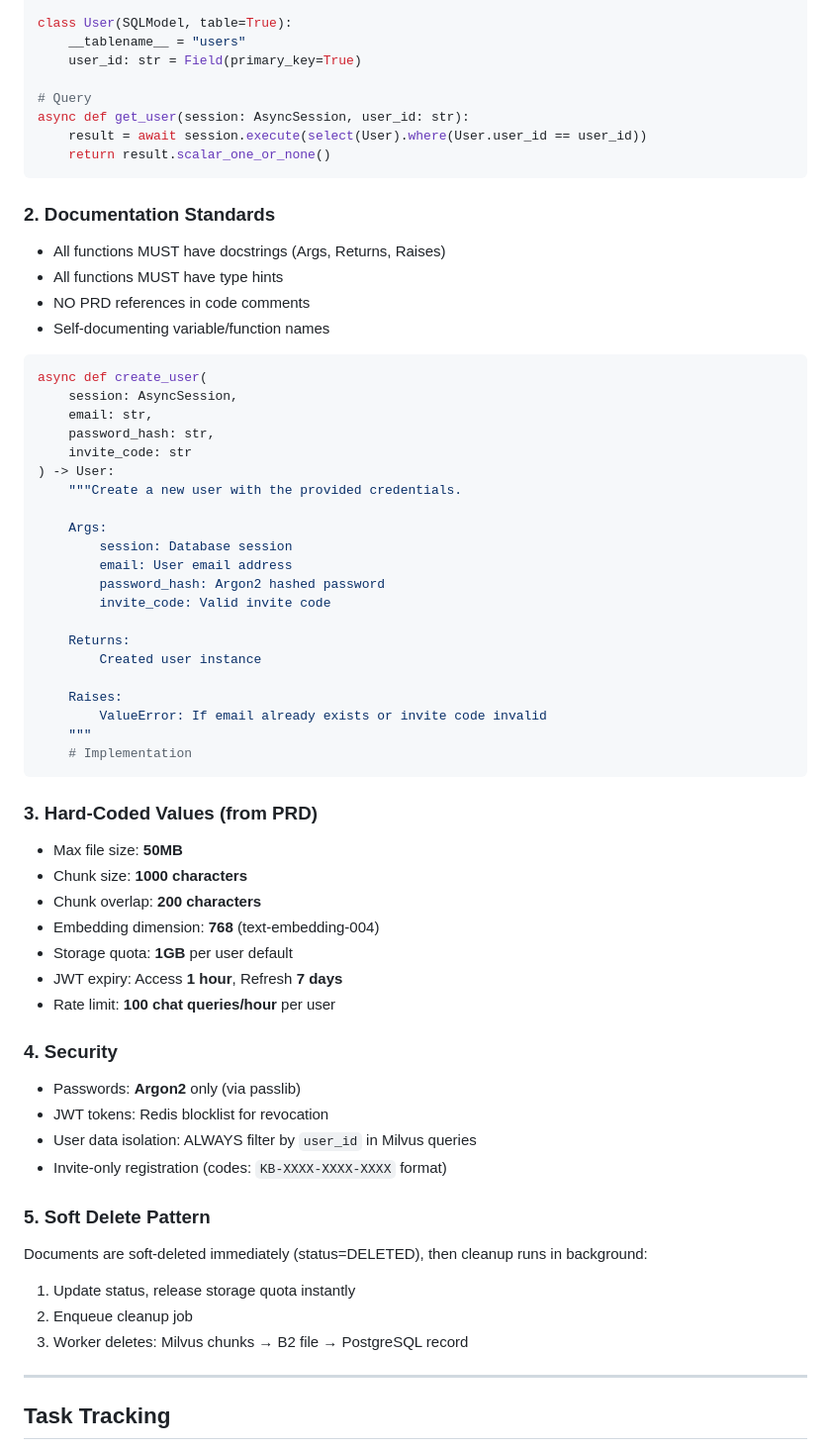
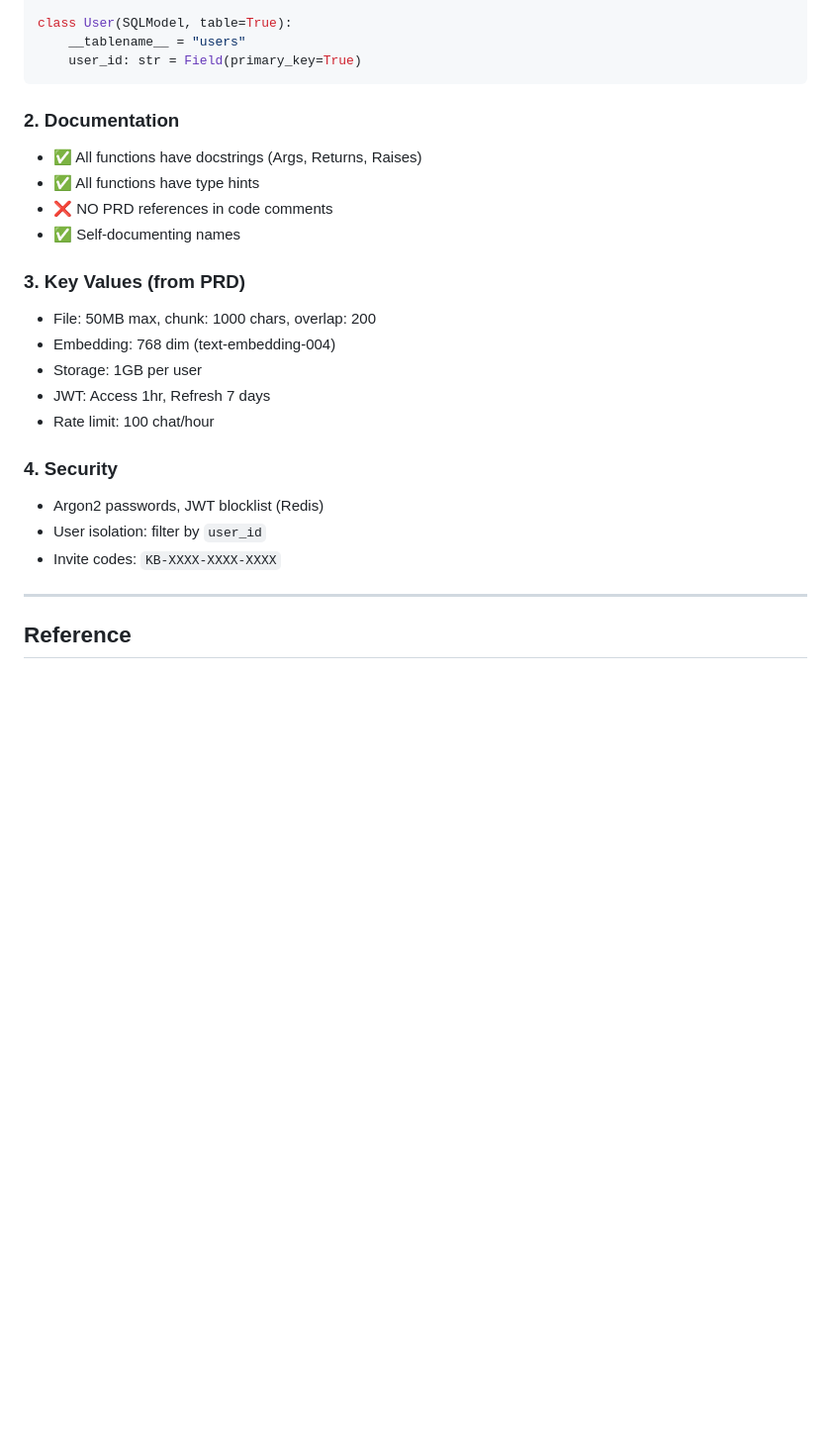
Before and after one commit to Haidarabbas731/Ragify, a Markdown page: CLAUDE.md, the part around the change printed below. Shown: that part at 99% size. Rendered like a GitHub page; blank space fills up the shorter version.

````diff
--- a/CLAUDE.md
+++ b/CLAUDE.md
@@ -161,65 +117,27 @@ from sqlmodel.ext.asyncio.session import AsyncSession
 class User(SQLModel, table=True):
     __tablename__ = "users"
     user_id: str = Field(primary_key=True)
-
-# Query
-async def get_user(session: AsyncSession, user_id: str):
-    result = await session.execute(select(User).where(User.user_id == user_id))
-    return result.scalar_one_or_none()
 ```
 
-### 2. Documentation Standards
-- All functions MUST have docstrings (Args, Returns, Raises)
-- All functions MUST have type hints
-- NO PRD references in code comments
-- Self-documenting variable/function names
+### 2. Documentation
+- ✅ All functions have docstrings (Args, Returns, Raises)
+- ✅ All functions have type hints
+- ❌ NO PRD references in code comments
+- ✅ Self-documenting names
 
-```python
-async def create_user(
-    session: AsyncSession,
-    email: str,
-    password_hash: str,
-    invite_code: str
-) -> User:
-    """Create a new user with the provided credentials.
-
-    Args:
-        session: Database session
-        email: User email address
-        password_hash: Argon2 hashed password
-        invite_code: Valid invite code
-
-    Returns:
-        Created user instance
-
-    Raises:
-        ValueError: If email already exists or invite code invalid
-    """
-    # Implementation
-```
-
-### 3. Hard-Coded Values (from PRD)
-- Max file size: **50MB**
-- Chunk size: **1000 characters**
-- Chunk overlap: **200 characters**
-- Embedding dimension: **768** (text-embedding-004)
-- Storage quota: **1GB** per user default
-- JWT expiry: Access **1 hour**, Refresh **7 days**
-- Rate limit: **100 chat queries/hour** per user
+### 3. Key Values (from PRD)
+- File: 50MB max, chunk: 1000 chars, overlap: 200
+- Embedding: 768 dim (text-embedding-004)
+- Storage: 1GB per user
+- JWT: Access 1hr, Refresh 7 days
+- Rate limit: 100 chat/hour
 
 ### 4. Security
-- Passwords: **Argon2** only (via passlib)
-- JWT tokens: Redis blocklist for revocation
-- User data isolation: ALWAYS filter by `user_id` in Milvus queries
-- Invite-only registration (codes: `KB-XXXX-XXXX-XXXX` format)
-
-### 5. Soft Delete Pattern
-Documents are soft-deleted immediately (status=DELETED), then cleanup runs in background:
-1. Update status, release storage quota instantly
-2. Enqueue cleanup job
-3. Worker deletes: Milvus chunks → B2 file → PostgreSQL record
+- Argon2 passwords, JWT blocklist (Redis)
+- User isolation: filter by `user_id`
+- Invite codes: `KB-XXXX-XXXX-XXXX`
 
 ---
 
-## Task Tracking
+## Reference
 
````
Also changed, not shown: other parts of CLAUDE.md (+41 -112 lines).
